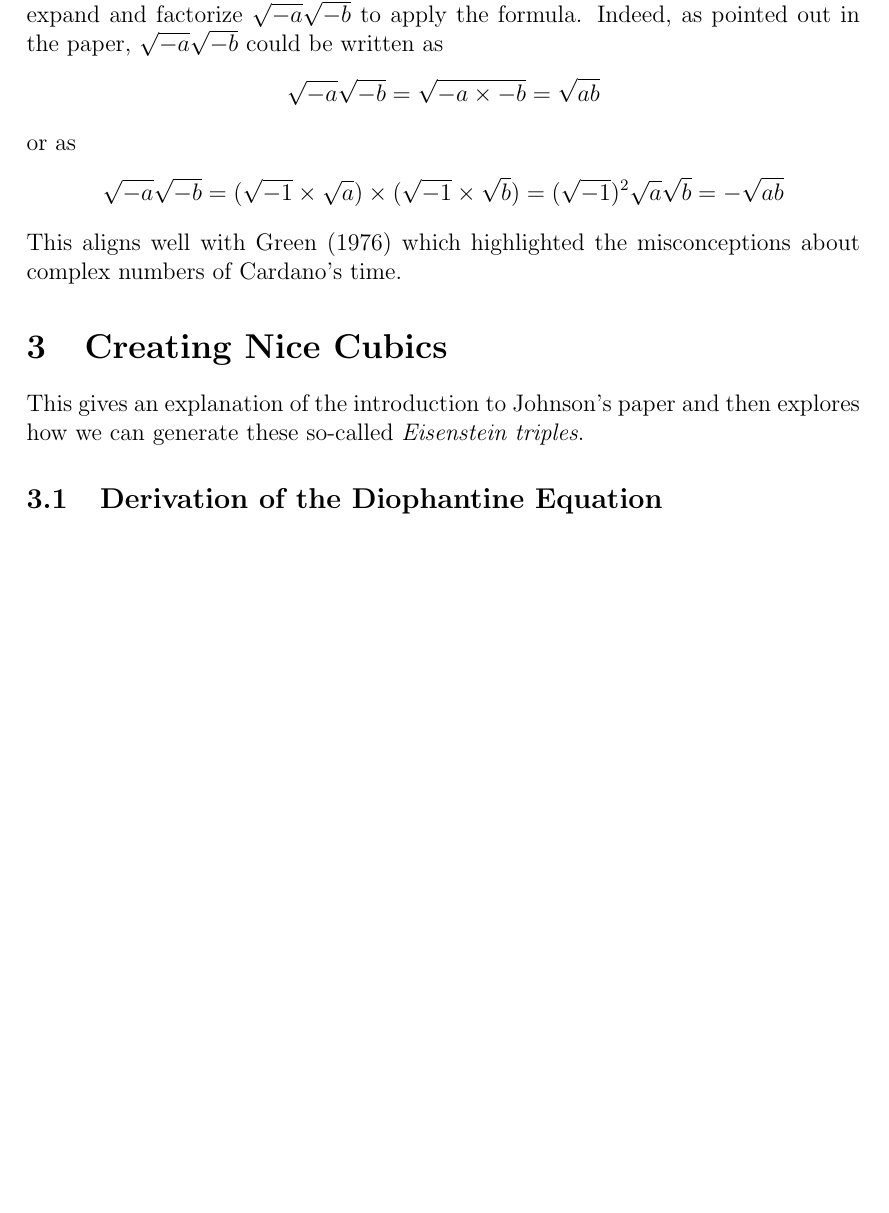
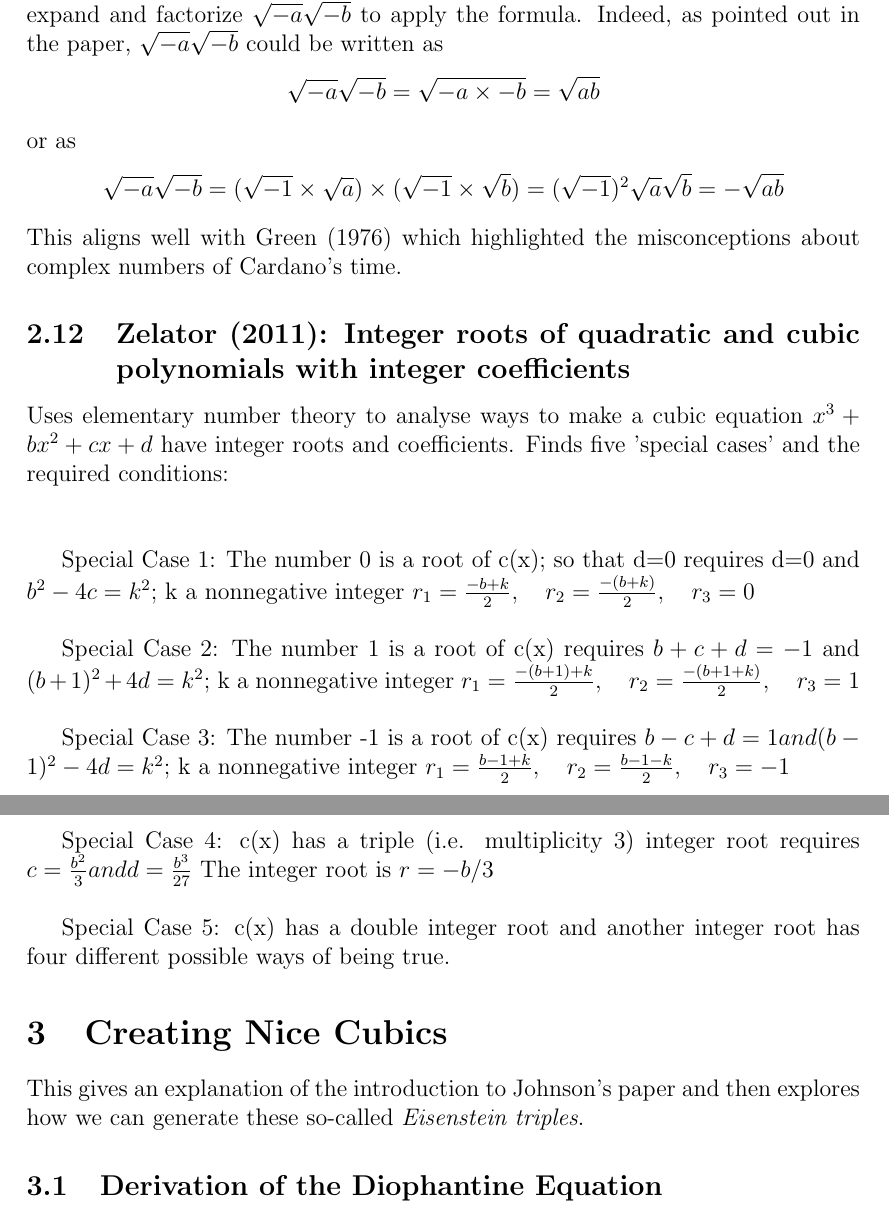
Before and after one commit to freddickinsonuoe/Meta-Mathematics, a LaTeX document (main.tex): part of page 10 of 19 before the commit and two parts of pages 10 and 11 of 19 after it, the two joined at a grey line, cut so that both start at the same text, the shorter picture padded with empty space. Compiled offline with pdfLaTeX.

Commit message:
Updates from Overleaf

```diff
--- a/main.tex
+++ b/main.tex
@@ -299,6 +299,19 @@ or as
 \[\sqrt{-a} \sqrt{-b} = (\sqrt{-1} \times \sqrt{a}) \times (\sqrt{-1} \times \sqrt{b}) = (\sqrt{-1})^2 \sqrt{a} \sqrt{b} = -\sqrt{ab} \]
 This aligns well with Green (1976) which highlighted the misconceptions about complex numbers of Cardano's time.
 
+\subsection{Zelator (2011): Integer roots of quadratic and cubic polynomials with integer coefficients}
+Uses elementary number theory to analyse ways to make a cubic equation $x^3 + bx^2 + cx + d$ have integer roots and coefficients. Finds five 'special cases' and the required conditions:\\\\
+
+Special Case 1: The number 0 is a root of c(x); so that d=0 requires d=0 and $b^2-4c=k^2$; k a nonnegative integer $r_1 = \frac{-b + k}{2}, \quad r_2 = \frac{-(b + k)}{2}, \quad r_3 = 0$\\
+
+Special Case 2: The number 1 is a root of c(x) requires $b+c+d=-1$ and $(b+1)^2+4d = k^2$; k a nonnegative integer $r_1 = \frac{-(b + 1) + k}{2}, \quad r_2 = \frac{-(b + 1 + k)}{2}, \quad r_3 = 1$\\
+
+Special Case 3: The number -1 is a root of c(x) requires $b-c+d=1 and (b-1)^2-4d=k^2$; k a nonnegative integer $r_1 = \frac{b - 1 + k}{2}, \quad r_2 = \frac{b - 1 - k}{2}, \quad r_3 = -1$\\
+
+Special Case 4: c(x) has a triple (i.e. multiplicity 3) integer root requires $c=\frac{b^2}{3} and d= \frac{b^3}{27}$ The integer root is $r=-b/3$\\
+
+Special Case 5: c(x) has a double integer root and another integer root has four different possible ways of being true.
+
 \section{Creating Nice Cubics}
 This gives an explanation of the introduction to Johnson's paper and then explores how we can generate these so-called \textit{Eisenstein triples}.
 
```
Also changed, not shown: bibliography.bib (+7 -0 lines), papers/zelator2011.pdf (added).
